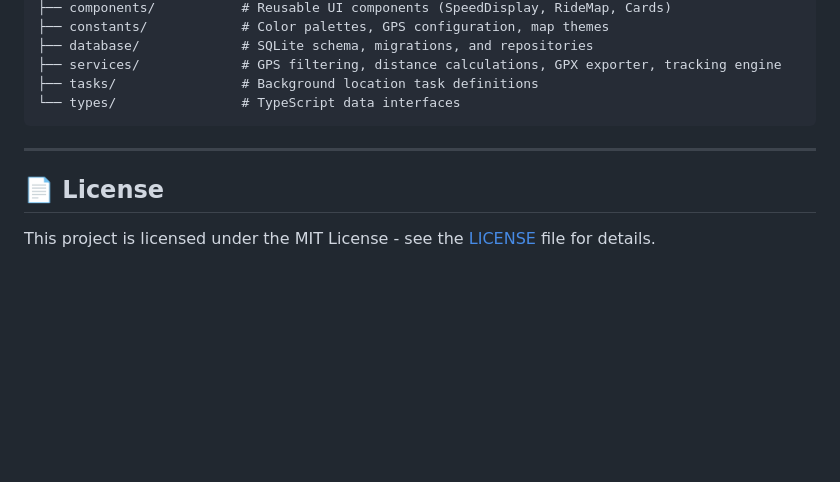
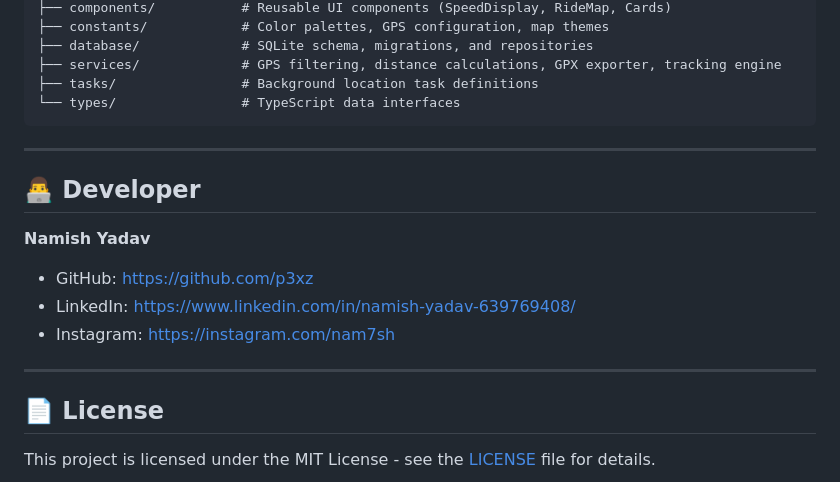
Before and after one commit to p3xz/brovxi, a Markdown page: README.md, the part around the change. GitHub-like rendering; blank space fills up the shorter version.

```diff
--- a/README.md
+++ b/README.md
@@ -102,6 +102,15 @@ npx eas-cli build --platform android --profile preview
 
 ---
 
+## 👨‍💻 Developer
+
+**Namish Yadav**
+- GitHub: [https://github.com/p3xz](https://github.com/p3xz)
+- LinkedIn: [https://www.linkedin.com/in/namish-yadav-639769408/](https://www.linkedin.com/in/namish-yadav-639769408/)
+- Instagram: [https://instagram.com/nam7sh](https://instagram.com/nam7sh)
+
+---
+
 ## 📄 License
 
 This project is licensed under the MIT License - see the [LICENSE](LICENSE) file for details.
```
